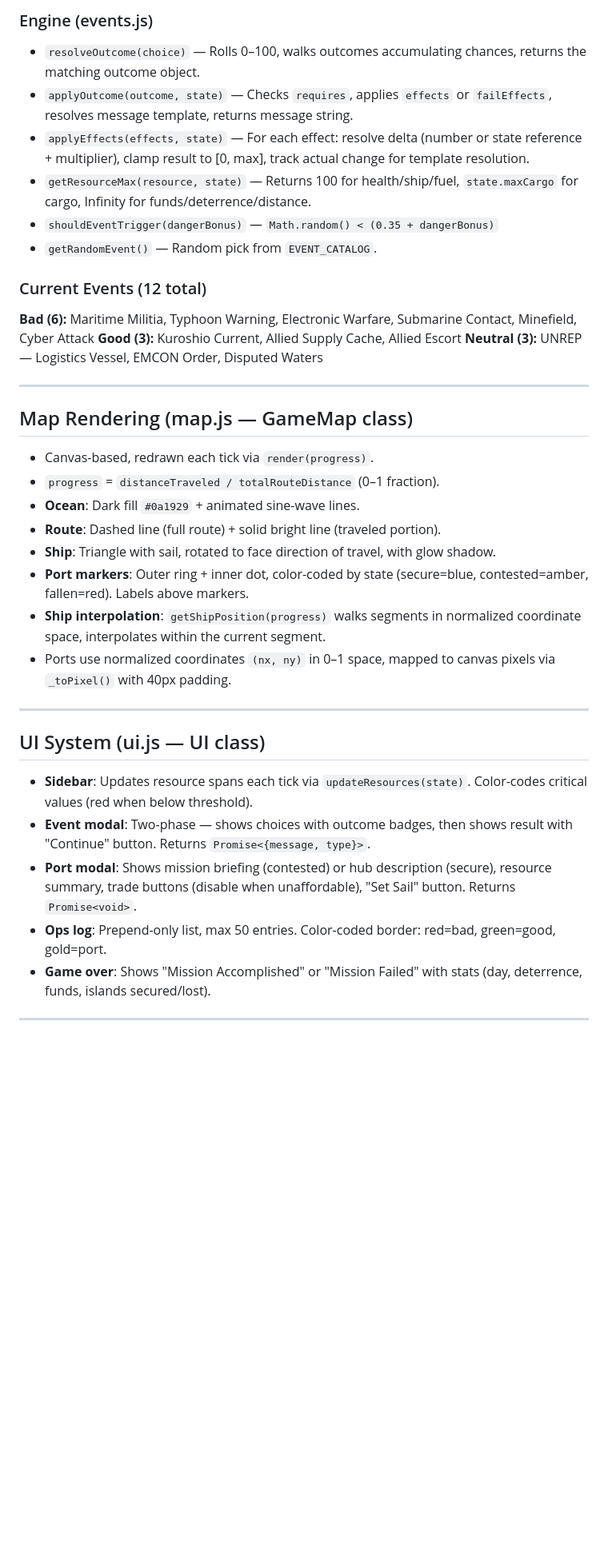
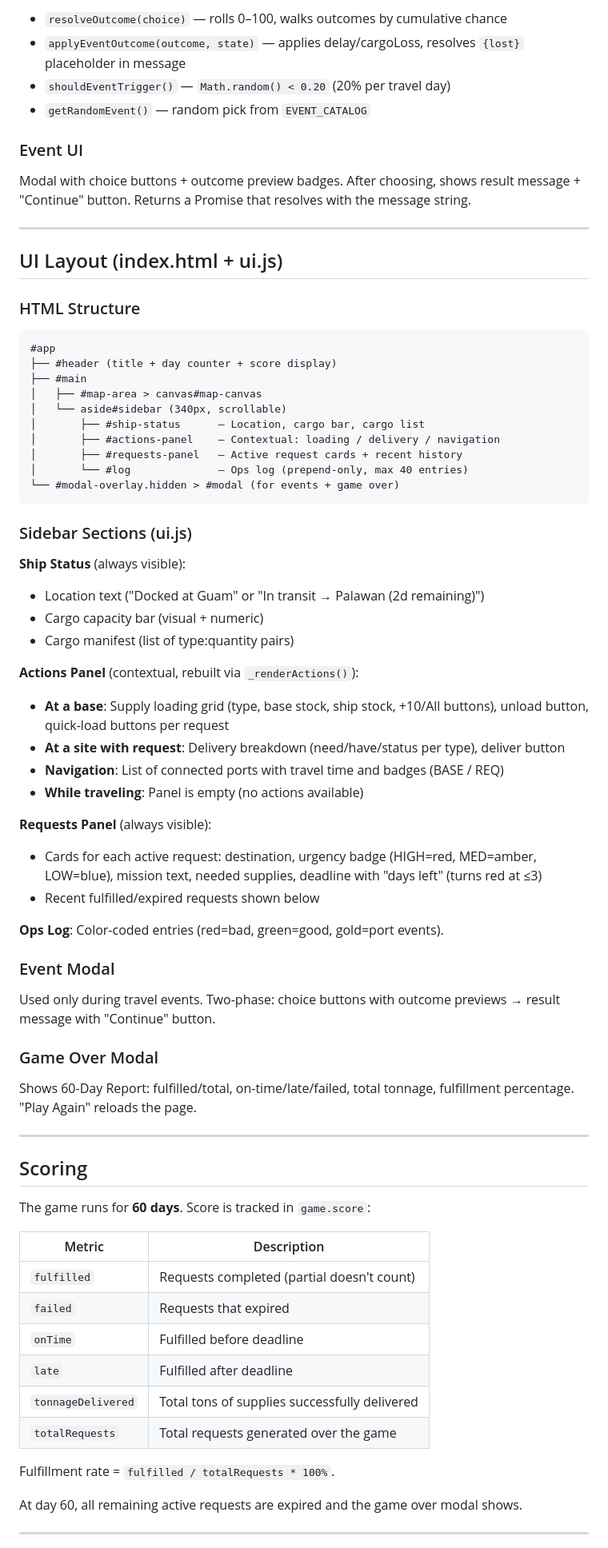
Before and after one commit to tigrei/the-floor-is-lava, a Markdown page: CONTEXT.md, the part around one of its changes. Shown at 80% size. Rendered like a GitHub page; blank space fills up the shorter version.

````diff
--- a/CONTEXT.md
+++ b/CONTEXT.md
@@ -198,41 +250,77 @@ Events are a JS array of objects. Each event has:
 
-### Engine (events.js)
+- `resolveOutcome(choice)` — rolls 0–100, walks outcomes by cumulative chance
+- `applyEventOutcome(outcome, state)` — applies delay/cargoLoss, resolves `{lost}` placeholder in message
+- `shouldEventTrigger()` — `Math.random() < 0.20` (20% per travel day)
+- `getRandomEvent()` — random pick from `EVENT_CATALOG`
 
-- `resolveOutcome(choice)` — Rolls 0–100, walks outcomes accumulating chances, returns the matching outcome object.
-- `applyOutcome(outcome, state)` — Checks `requires`, applies `effects` or `failEffects`, resolves message template, returns message string.
-- `applyEffects(effects, state)` — For each effect: resolve delta (number or state reference + multiplier), clamp result to [0, max], track actual change for template resolution.
-- `getResourceMax(resource, state)` — Returns 100 for health/ship/fuel, `state.maxCargo` for cargo, Infinity for funds/deterrence/distance.
-- `shouldEventTrigger(dangerBonus)` — `Math.random() < (0.35 + dangerBonus)`
-- `getRandomEvent()` — Random pick from `EVENT_CATALOG`.
+### Event UI
 
-### Current Events (12 total)
-
-**Bad (6):** Maritime Militia, Typhoon Warning, Electronic Warfare, Submarine Contact, Minefield, Cyber Attack
-**Good (3):** Kuroshio Current, Allied Supply Cache, Allied Escort
-**Neutral (3):** UNREP — Logistics Vessel, EMCON Order, Disputed Waters
+Modal with choice buttons + outcome preview badges. After choosing, shows result message + "Continue" button. Returns a Promise that resolves with the message string.
 
 ---
 
-## Map Rendering (map.js — GameMap class)
+## UI Layout (index.html + ui.js)
 
-- Canvas-based, redrawn each tick via `render(progress)`.
-- `progress` = `distanceTraveled / totalRouteDistance` (0–1 fraction).
-- **Ocean**: Dark fill `#0a1929` + animated sine-wave lines.
-- **Route**: Dashed line (full route) + solid bright line (traveled portion).
-- **Ship**: Triangle with sail, rotated to face direction of travel, with glow shadow.
-- **Port markers**: Outer ring + inner dot, color-coded by state (secure=blue, contested=amber, fallen=red). Labels above markers.
-- **Ship interpolation**: `getShipPosition(progress)` walks segments in normalized coordinate space, interpolates within the current segment.
-- Ports use normalized coordinates `(nx, ny)` in 0–1 space, mapped to canvas pixels via `_toPixel()` with 40px padding.
+### HTML Structure
+
+```
+#app
+├── #header (title + day counter + score display)
+├── #main
+│   ├── #map-area > canvas#map-canvas
+│   └── aside#sidebar (340px, scrollable)
+│       ├── #ship-status      — Location, cargo bar, cargo list
+│       ├── #actions-panel    — Contextual: loading / delivery / navigation
+│       ├── #requests-panel   — Active request cards + recent history
+│       └── #log              — Ops log (prepend-only, max 40 entries)
+└── #modal-overlay.hidden > #modal (for events + game over)
+```
+
+### Sidebar Sections (ui.js)
+
+**Ship Status** (always visible):
+- Location text ("Docked at Guam" or "In transit → Palawan (2d remaining)")
+- Cargo capacity bar (visual + numeric)
+- Cargo manifest (list of type:quantity pairs)
+
+**Actions Panel** (contextual, rebuilt via `_renderActions()`):
+- **At a base**: Supply loading grid (type, base stock, ship stock, +10/All buttons), unload button, quick-load buttons per request
+- **At a site with request**: Delivery breakdown (need/have/status per type), deliver button
+- **Navigation**: List of connected ports with travel time and badges (BASE / REQ)
+- **While traveling**: Panel is empty (no actions available)
+
+**Requests Panel** (always visible):
+- Cards for each active request: destination, urgency badge (HIGH=red, MED=amber, LOW=blue), mission text, needed supplies, deadline with "days left" (turns red at ≤3)
+- Recent fulfilled/expired requests shown below
+
+**Ops Log**: Color-coded entries (red=bad, green=good, gold=port events).
+
+### Event Modal
+
+Used only during travel events. Two-phase: choice buttons with outcome previews → result message with "Continue" button.
+
+### Game Over Modal
+
+Shows 60-Day Report: fulfilled/total, on-time/late/failed, total tonnage, fulfillment percentage. "Play Again" reloads the page.
 
 ---
 
-## UI System (ui.js — UI class)
+## Scoring
 
-- **Sidebar**: Updates resource spans each tick via `updateResources(state)`. Color-codes critical values (red when below threshold).
-- **Event modal**: Two-phase — shows choices with outcome badges, then shows result with "Continue" button. Returns `Promise<{message, type}>`.
-- **Port modal**: Shows mission briefing (contested) or hub description (secure), resource summary, trade buttons (disable when unaffordable), "Set Sail" button. Returns `Promise<void>`.
-- **Ops log**: Prepend-only list, max 50 entries. Color-coded border: red=bad, green=good, gold=port.
-- **Game over**: Shows "Mission Accomplished" or "Mission Failed" with stats (day, deterrence, funds, islands secured/lost).
+The game runs for **60 days**. Score is tracked in `game.score`:
+
+| Metric | Description |
+|--------|-------------|
+| `fulfilled` | Requests completed (partial doesn't count) |
+| `failed` | Requests that expired |
+| `onTime` | Fulfilled before deadline |
+| `late` | Fulfilled after deadline |
+| `tonnageDelivered` | Total tons of supplies successfully delivered |
+| `totalRequests` | Total requests generated over the game |
+
+Fulfillment rate = `fulfilled / totalRequests * 100%`.
+
+At day 60, all remaining active requests are expired and the game over modal shows.
 
 ---
 
````
Also changed, not shown: other parts of CONTEXT.md (+278 -194 lines).
